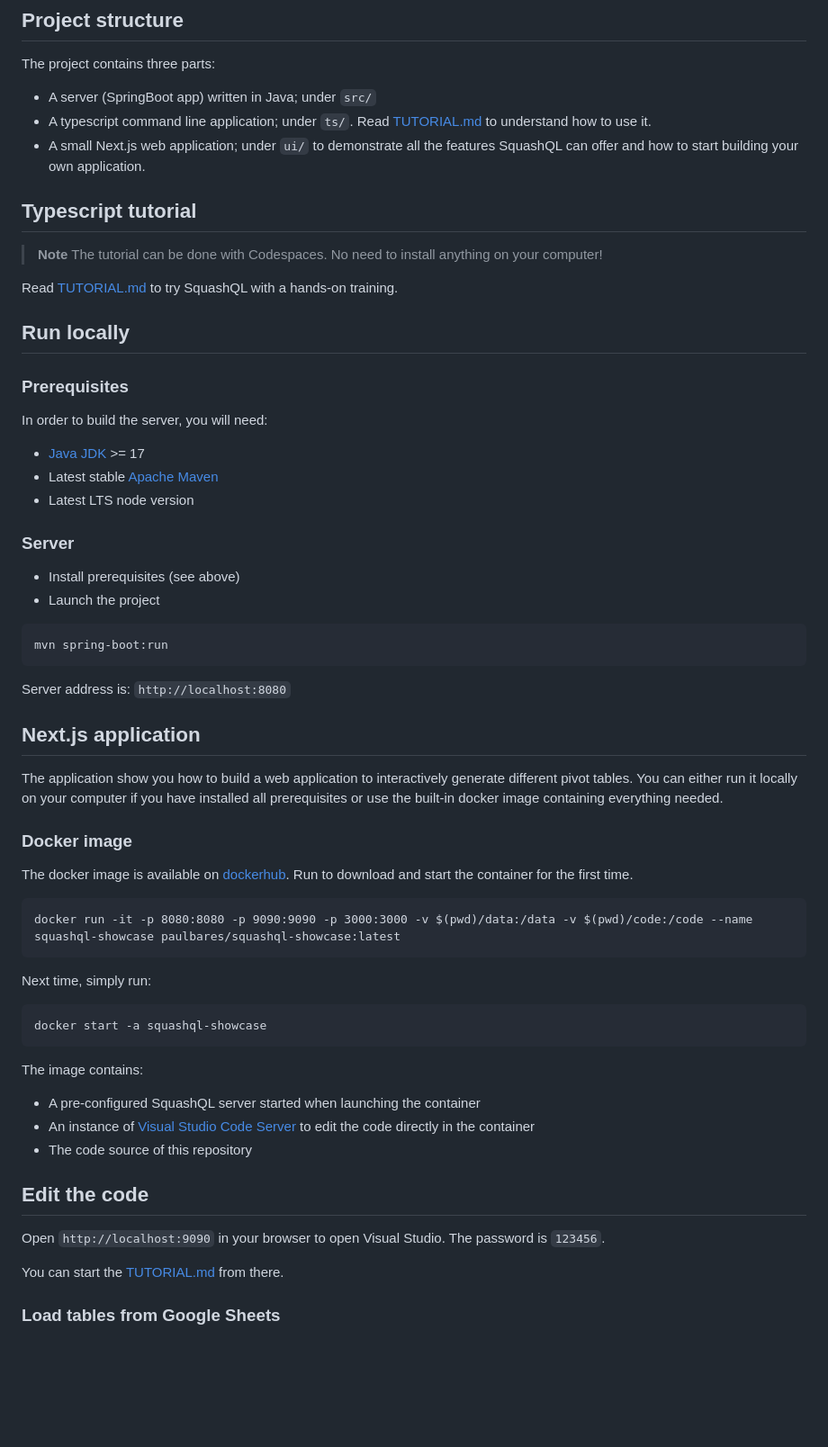
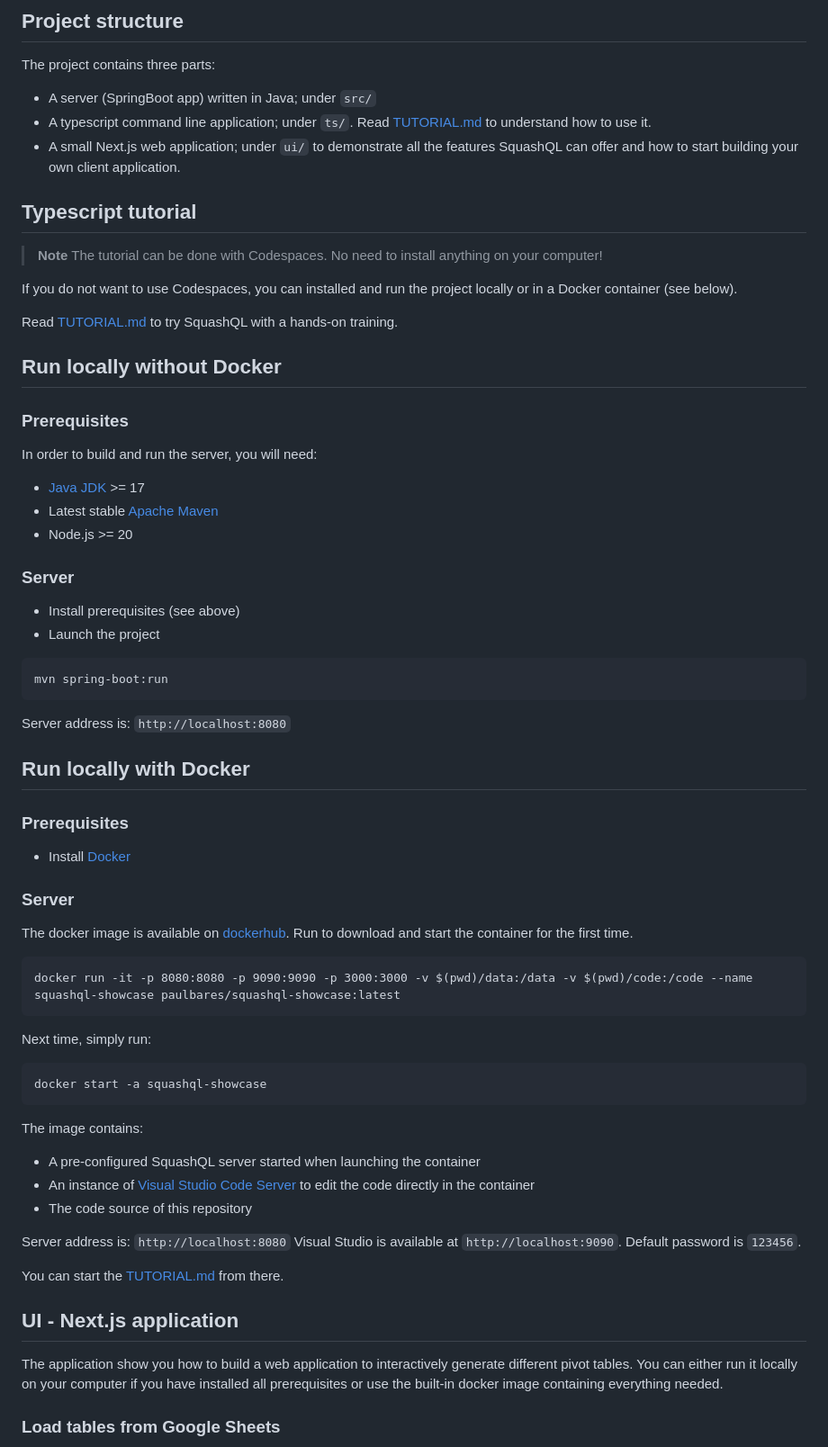
Before and after one commit to squashql/squashql-showcase, a Markdown page: README.md, the part around the change. Shown at 90% size. GitHub-like rendering; blank space fills up the shorter version.

````diff
--- a/README.md
+++ b/README.md
@@ -12,24 +12,26 @@ The project contains three parts:
 
 - A server (SpringBoot app) written in Java; under `src/`
 - A typescript command line application; under `ts/`. Read [TUTORIAL.md](./TUTORIAL.md) to understand how to use it.
-- A small Next.js web application; under `ui/` to demonstrate all the features SquashQL can offer and how to start building your own
-application.
+- A small Next.js web application; under `ui/` to demonstrate all the features SquashQL can offer and how to start
+building your own client application.
 
 ## Typescript tutorial
 
 > **Note**
 > The tutorial can be done with Codespaces. No need to install anything on your computer!
 
+If you do not want to use Codespaces, you can installed and run the project locally or in a Docker container (see below).
+
 Read [TUTORIAL.md](./TUTORIAL.md) to try SquashQL with a hands-on training.
 
-## Run locally
+## Run locally without Docker
 
 ### Prerequisites
 
-In order to build the server, you will need:
+In order to build and run the server, you will need:
 - [Java JDK](https://www.oracle.com/java/) >= 17
 - Latest stable [Apache Maven](http://maven.apache.org/)
-- Latest LTS node version
+- Node.js >= 20
 
 ### Server
 
@@ -41,16 +43,15 @@ mvn spring-boot:run
 
 Server address is: `http://localhost:8080`
 
-## Next.js application
+## Run locally with Docker
 
-The application show you how to build a web application to interactively generate different pivot tables. You can either
-run it locally on your computer if you have installed all prerequisites or use the built-in docker image containing everything
-needed.
+### Prerequisites
 
-### Docker image
+- Install [Docker](https://docs.docker.com/engine/install/)
 
-The docker image is available on [dockerhub](https://hub.docker.com/r/paulbares/squashql-showcase). Run to download and
-start the container for the first time.
+### Server
+
+The docker image is available on [dockerhub](https://hub.docker.com/r/paulbares/squashql-showcase). Run to download and start the container for the first time.
 
 ```
 docker run -it -p 8080:8080 -p 9090:9090 -p 3000:3000 -v $(pwd)/data:/data -v $(pwd)/code:/code --name squashql-showcase paulbares/squashql-showcase:latest
@@ -64,15 +65,19 @@ docker start -a squashql-showcase
 The image contains:
 - A pre-configured SquashQL server started when launching the container
 - An instance of [Visual Studio Code Server](https://code.visualstudio.com/docs/remote/vscode-server) to edit the code
-directly in the container
+  directly in the container
 - The code source of this repository
 
-## Edit the code
-
-Open `http://localhost:9090` in your browser to open Visual Studio. The password is `123456`.
+Server address is: `http://localhost:8080`
+Visual Studio is available at `http://localhost:9090`. Default password is `123456`.
 
 You can start the [TUTORIAL.md](./TUTORIAL.md) from there.
 
+## UI - Next.js application
+
+The application show you how to build a web application to interactively generate different pivot tables. You can either
+run it locally on your computer if you have installed all prerequisites or use the built-in docker image containing everything
+needed.
 
 ### Load tables from Google Sheets
 
````
